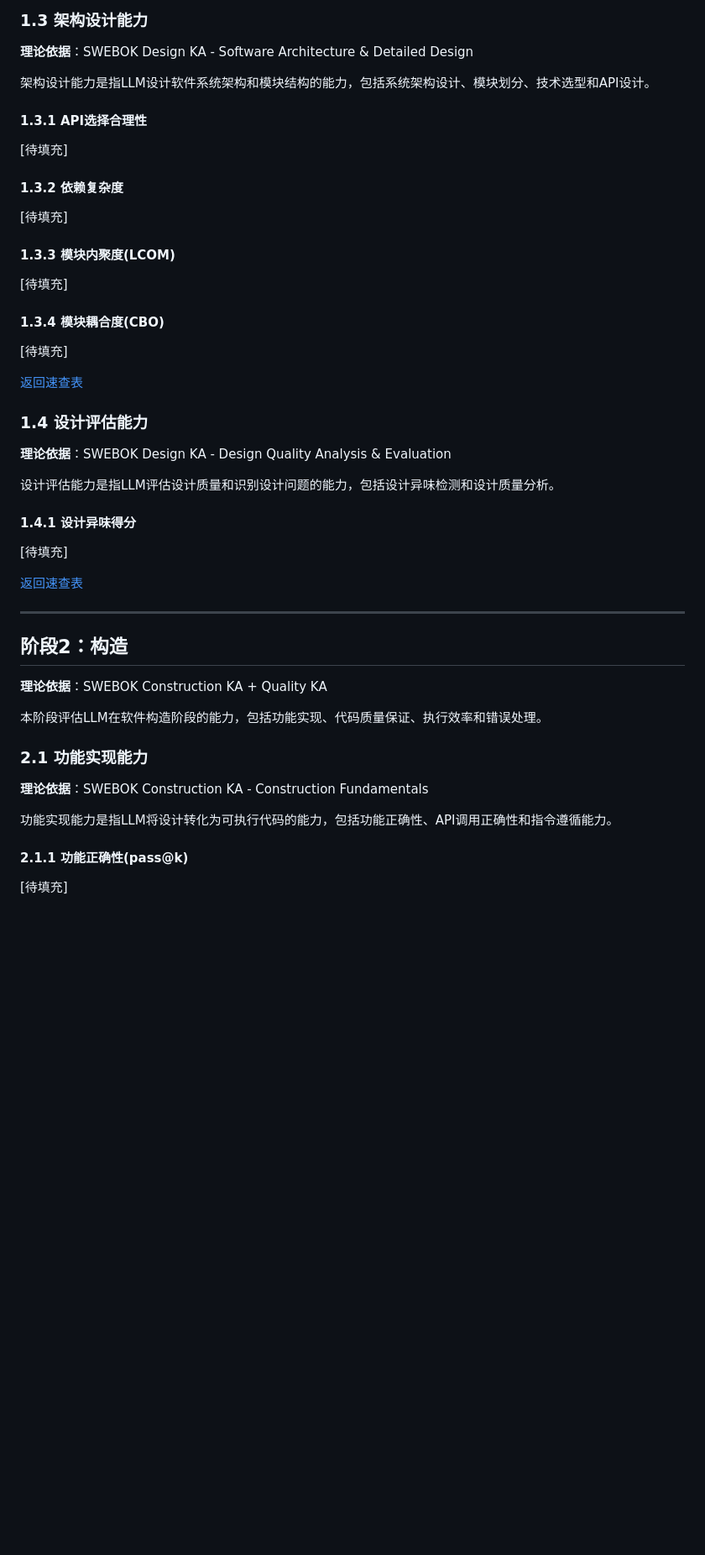
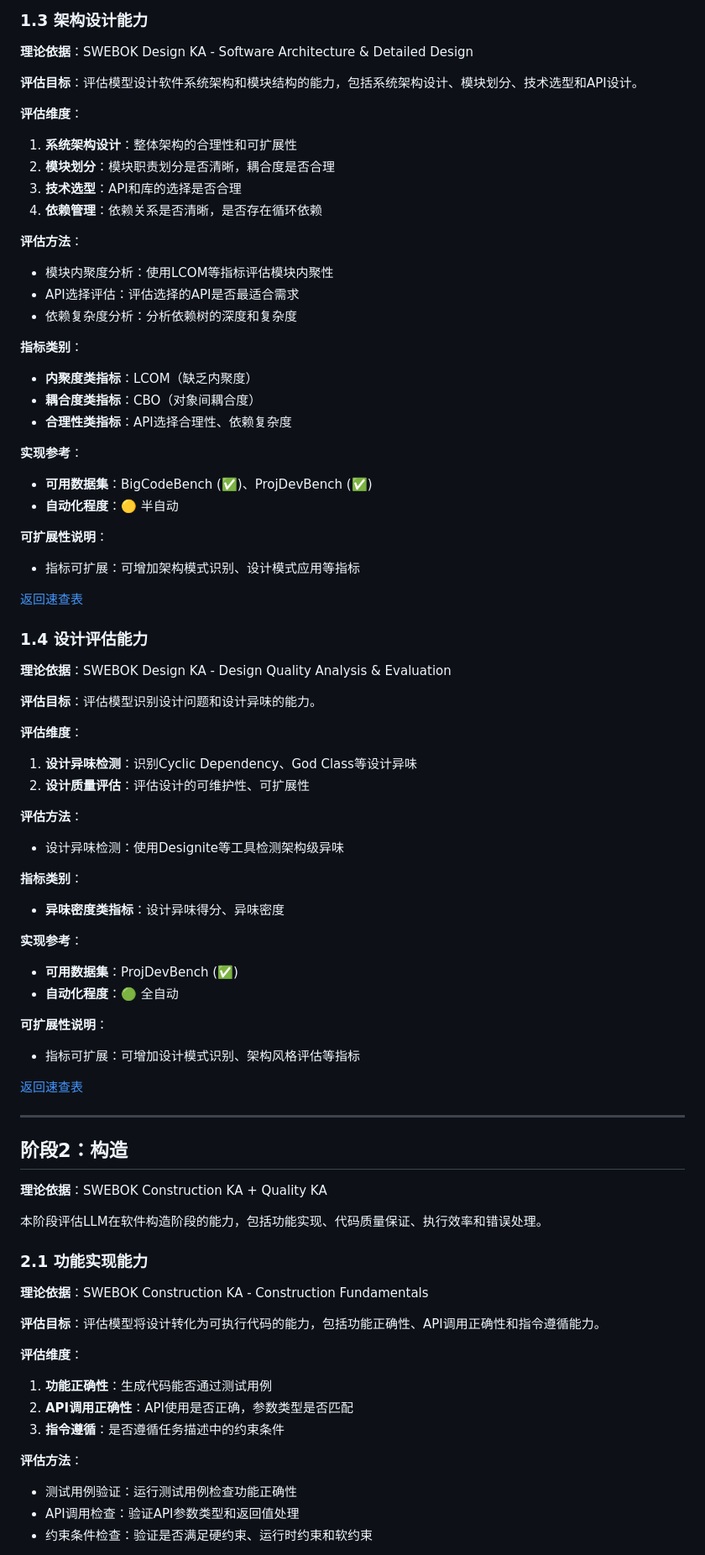
Before and after one commit to 1719930244/templog, a Markdown page: se-lifecycle-code-eval-survey/软件生命周期视角下的LLM细粒度评测提案-v2.0.md, the part around one of its changes. Shown at 84% size. Drawn GitHub-style; blank space fills up the shorter version.

```diff
--- a/se-lifecycle-code-eval-survey/软件生命周期视角下的LLM细粒度评测提案-v2.0.md
+++ b/se-lifecycle-code-eval-survey/软件生命周期视角下的LLM细粒度评测提案-v2.0.md
@@ -182,37 +182,57 @@
 
 **理论依据**：SWEBOK Design KA - Software Architecture & Detailed Design
 
-架构设计能力是指LLM设计软件系统架构和模块结构的能力，包括系统架构设计、模块划分、技术选型和API设计。
+**评估目标**：评估模型设计软件系统架构和模块结构的能力，包括系统架构设计、模块划分、技术选型和API设计。
 
-#### 1.3.1 API选择合理性
+**评估维度**：
+1. **系统架构设计**：整体架构的合理性和可扩展性
+2. **模块划分**：模块职责划分是否清晰，耦合度是否合理
+3. **技术选型**：API和库的选择是否合理
+4. **依赖管理**：依赖关系是否清晰，是否存在循环依赖
 
-[待填充]
+**评估方法**：
+- 模块内聚度分析：使用LCOM等指标评估模块内聚性
+- API选择评估：评估选择的API是否最适合需求
+- 依赖复杂度分析：分析依赖树的深度和复杂度
 
-#### 1.3.2 依赖复杂度
+**指标类别**：
+- **内聚度类指标**：LCOM（缺乏内聚度）
+- **耦合度类指标**：CBO（对象间耦合度）
+- **合理性类指标**：API选择合理性、依赖复杂度
 
-[待填充]
+**实现参考**：
+- **可用数据集**：BigCodeBench (✅)、ProjDevBench (✅)
+- **自动化程度**：🟡 半自动
 
-#### 1.3.3 模块内聚度(LCOM)
+**可扩展性说明**：
+- 指标可扩展：可增加架构模式识别、设计模式应用等指标
 
-[待填充]
-
-#### 1.3.4 模块耦合度(CBO)
-
-[待填充]
-
-[返回速查表](#指标速查表)
+[返回速查表](#能力维度速查表)
 
 ### 1.4 设计评估能力
 
 **理论依据**：SWEBOK Design KA - Design Quality Analysis & Evaluation
 
-设计评估能力是指LLM评估设计质量和识别设计问题的能力，包括设计异味检测和设计质量分析。
+**评估目标**：评估模型识别设计问题和设计异味的能力。
 
-#### 1.4.1 设计异味得分
+**评估维度**：
+1. **设计异味检测**：识别Cyclic Dependency、God Class等设计异味
+2. **设计质量评估**：评估设计的可维护性、可扩展性
 
-[待填充]
+**评估方法**：
+- 设计异味检测：使用Designite等工具检测架构级异味
 
-[返回速查表](#指标速查表)
+**指标类别**：
+- **异味密度类指标**：设计异味得分、异味密度
+
+**实现参考**：
+- **可用数据集**：ProjDevBench (✅)
+- **自动化程度**：🟢 全自动
+
+**可扩展性说明**：
+- 指标可扩展：可增加设计模式识别、架构风格评估等指标
+
+[返回速查表](#能力维度速查表)
 
 ---
 
@@ -226,9 +246,15 @@
 
 **理论依据**：SWEBOK Construction KA - Construction Fundamentals
 
-功能实现能力是指LLM将设计转化为可执行代码的能力，包括功能正确性、API调用正确性和指令遵循能力。
+**评估目标**：评估模型将设计转化为可执行代码的能力，包括功能正确性、API调用正确性和指令遵循能力。
 
-#### 2.1.1 功能正确性(pass@k)
+**评估维度**：
+1. **功能正确性**：生成代码能否通过测试用例
+2. **API调用正确性**：API使用是否正确，参数类型是否匹配
+3. **指令遵循**：是否遵循任务描述中的约束条件
 
-[待填充]
+**评估方法**：
+- 测试用例验证：运行测试用例检查功能正确性
+- API调用检查：验证API参数类型和返回值处理
+- 约束条件检查：验证是否满足硬约束、运行时约束和软约束
 
```
Also changed, not shown: other parts of se-lifecycle-code-eval-survey/软件生命周期视角下的LLM细粒度评测提案-v2.0.md (+31 -38 lines).
